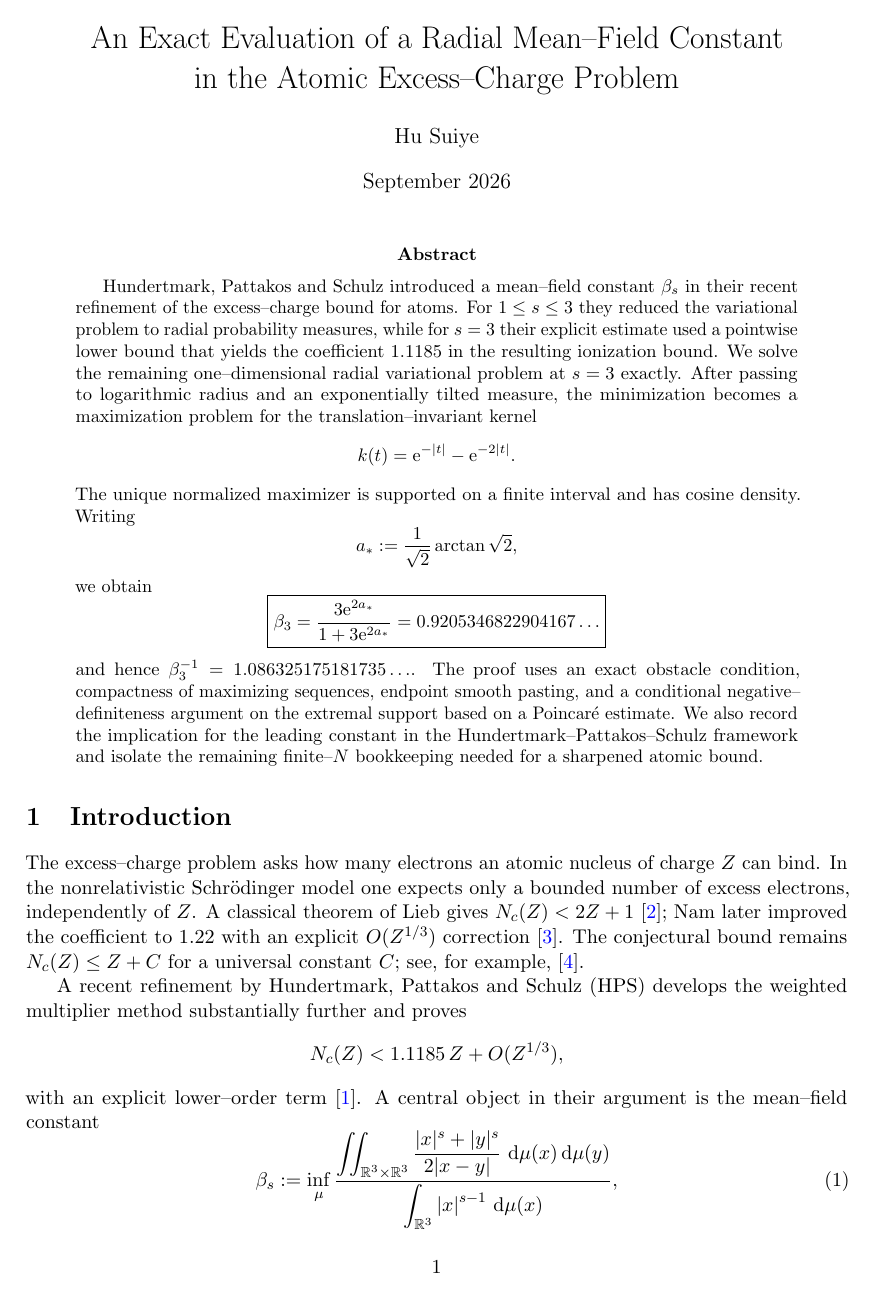
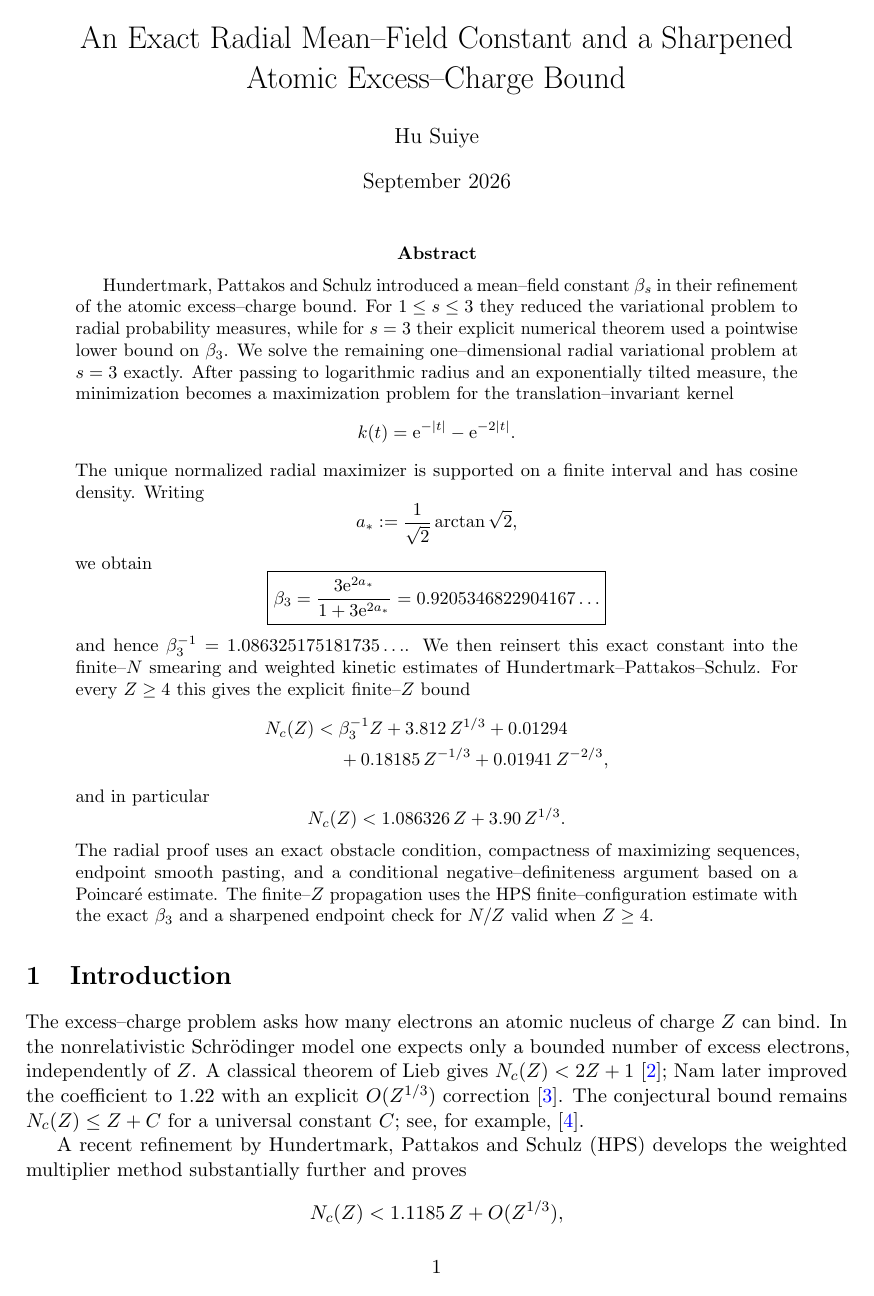
Before and after one commit to evaristebernhard/physic, a LaTeX paper (main.tex): page 1 of 14. Compiled offline with pdfLaTeX.

Commit message:
Promote exact beta3 result to finite-Z excess-charge theorem

```diff
--- a/main.tex
+++ b/main.tex
@@ -23,7 +23,7 @@
 \newcommand{\betaHPS}{\beta_{3}}
 \newcommand{\kernel}{k}
 
-\title{An Exact Evaluation of a Radial Mean--Field Constant\\in the Atomic Excess--Charge Problem}
+\title{An Exact Radial Mean--Field Constant and a Sharpened\\Atomic Excess--Charge Bound}
 \author{Hu Suiye}
 \date{September 2026}
 
@@ -31,11 +31,11 @@
 \maketitle
 
 \begin{abstract}
-Hundertmark, Pattakos and Schulz introduced a mean--field constant $\beta_s$ in their recent refinement of the excess--charge bound for atoms.  For $1\le s\le 3$ they reduced the variational problem to radial probability measures, while for $s=3$ their explicit estimate used a pointwise lower bound that yields the coefficient $1.1185$ in the resulting ionization bound.  We solve the remaining one--dimensional radial variational problem at $s=3$ exactly.  After passing to logarithmic radius and an exponentially tilted measure, the minimization becomes a maximization problem for the translation--invariant kernel
+Hundertmark, Pattakos and Schulz introduced a mean--field constant $\beta_s$ in their refinement of the atomic excess--charge bound.  For $1\le s\le 3$ they reduced the variational problem to radial probability measures, while for $s=3$ their explicit numerical theorem used a pointwise lower bound on $\beta_3$.  We solve the remaining one--dimensional radial variational problem at $s=3$ exactly.  After passing to logarithmic radius and an exponentially tilted measure, the minimization becomes a maximization problem for the translation--invariant kernel
 \[
  k(t)=\ee^{-|t|}-\ee^{-2|t|}.
 \]
-The unique normalized maximizer is supported on a finite interval and has cosine density.  Writing
+The unique normalized radial maximizer is supported on a finite interval and has cosine density.  Writing
 \[
  a_*:=\frac{1}{\sqrt2}\arctan\sqrt2,
 \]
@@ -45,7 +45,18 @@ we obtain
  \beta_3=\frac{3\ee^{2a_*}}{1+3\ee^{2a_*}}
  =0.9205346822904167\ldots}
 \]
-and hence $\beta_3^{-1}=1.086325175181735\ldots$.  The proof uses an exact obstacle condition, compactness of maximizing sequences, endpoint smooth pasting, and a conditional negative--definiteness argument on the extremal support based on a Poincar\'e estimate.  We also record the implication for the leading constant in the Hundertmark--Pattakos--Schulz framework and isolate the remaining finite--$N$ bookkeeping needed for a sharpened atomic bound.
+and hence $\beta_3^{-1}=1.086325175181735\ldots$.  We then reinsert this exact constant into the finite--$N$ smearing and weighted kinetic estimates of Hundertmark--Pattakos--Schulz.  For every $Z\ge4$ this gives the explicit finite--$Z$ bound
+\[
+\begin{split}
+N_c(Z)<{}&\beta_3^{-1}Z+3.812\,Z^{1/3}+0.01294\\
+&+0.18185\,Z^{-1/3}+0.01941\,Z^{-2/3},
+\end{split}
+\]
+and in particular
+\[
+ N_c(Z)<1.086326\,Z+3.90\,Z^{1/3}.
+\]
+The radial proof uses an exact obstacle condition, compactness of maximizing sequences, endpoint smooth pasting, and a conditional negative--definiteness argument based on a Poincar\'e estimate.  The finite--$Z$ propagation uses the HPS finite--configuration estimate with the exact $\beta_3$ and a sharpened endpoint check for $N/Z$ valid when $Z\ge4$.
 \end{abstract}
 
 \input{chapter/01_introduction}
```
